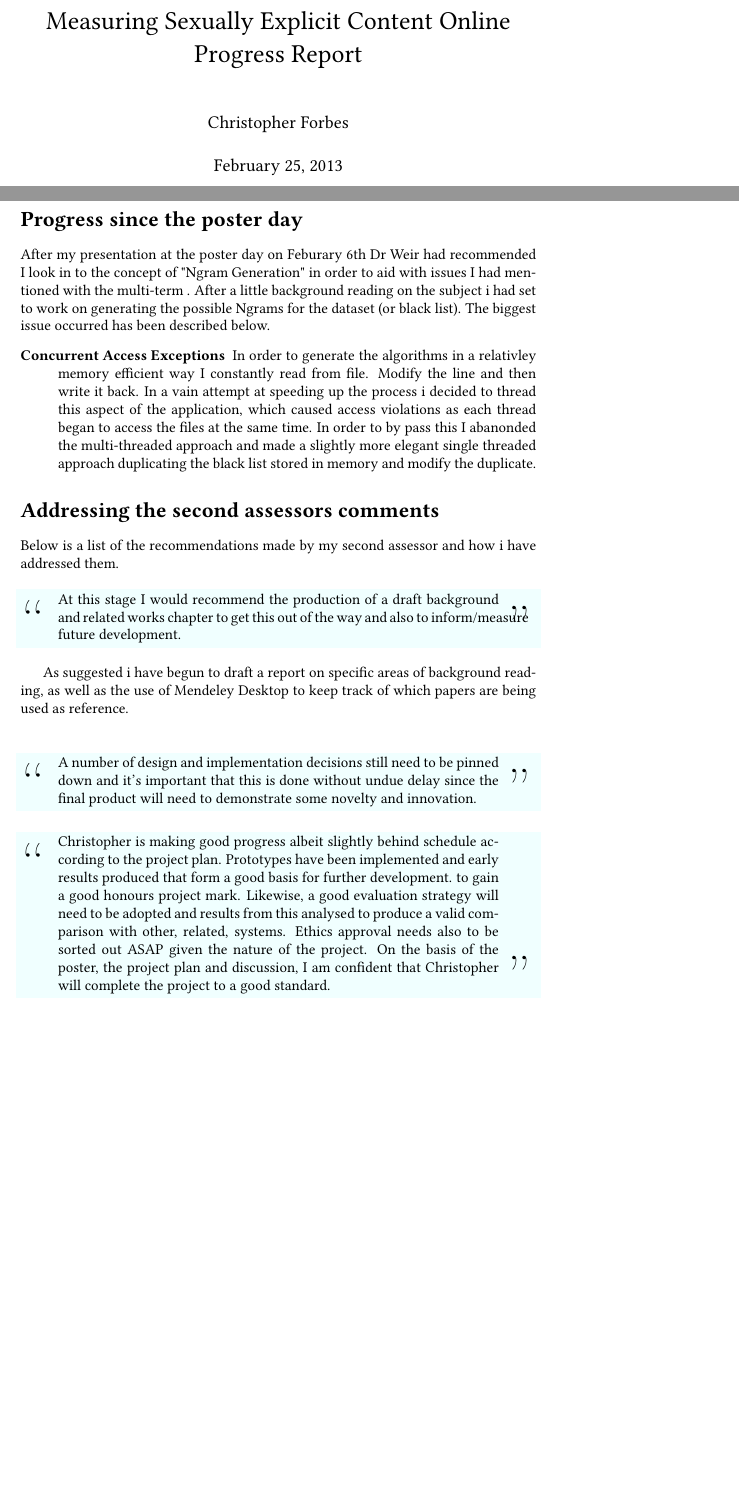
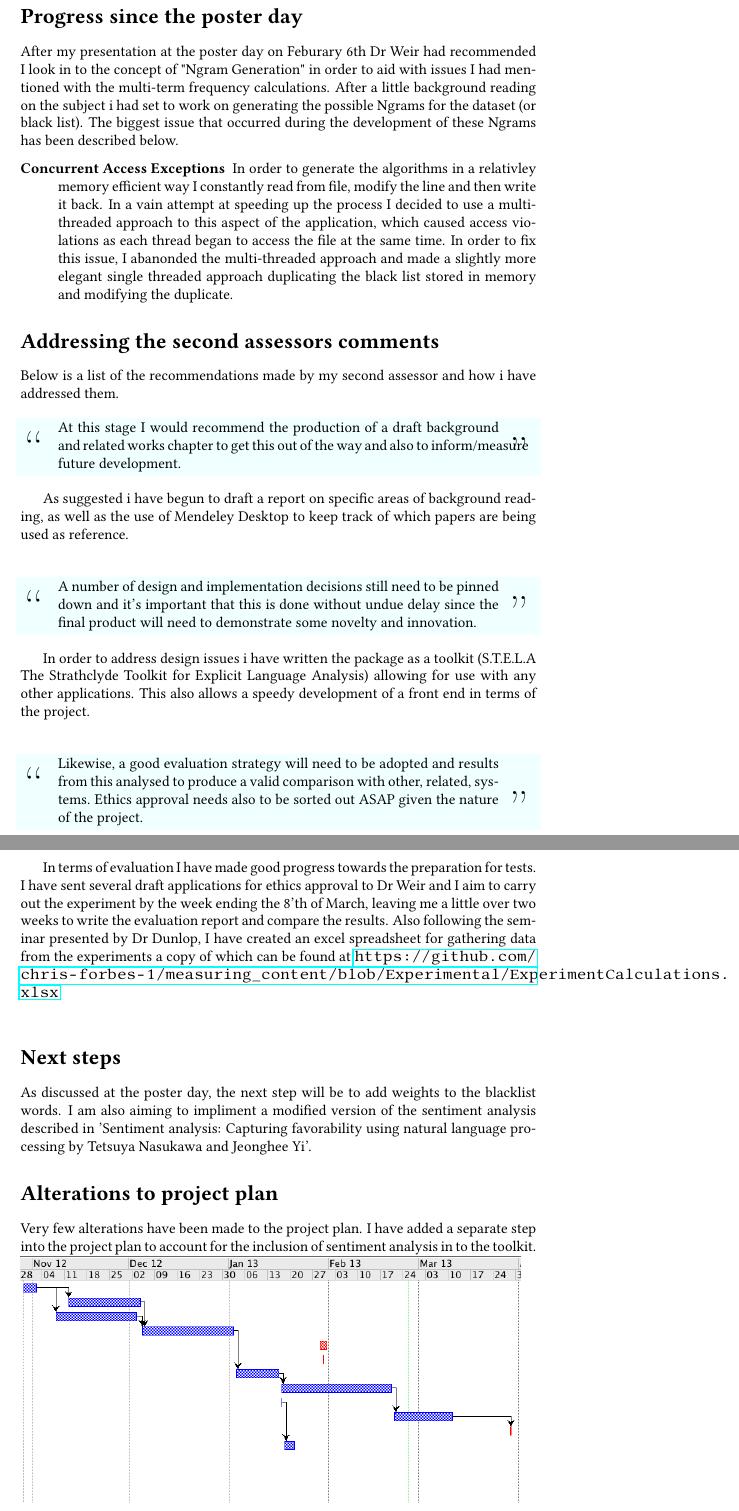
Before and after one commit to chris-forbes-1/measuring_content, a LaTeX document (progress_report.tex): two parts of pages 1 and 2 of 2, joined at a grey line, cut at the place of the change, the shorter picture padded with empty space. Compiled offline with pdfLaTeX.

Commit message:
First draft of the project progress report added to the directory

```diff
--- a/progress_report.tex
+++ b/progress_report.tex
@@ -13,11 +13,13 @@
 \fi
 \usepackage{tikz}
 \usepackage{framed}
+\usepackage{hyperref}
+
 % Make commands for the quotes
 \newcommand*{\openquote}{\tikz[remember picture,overlay,xshift=-15pt,yshift=-10pt]
-     \node (OQ) {\quotefont\fontsize{60}{60}\selectfont``};\kern0pt}
+     \node (OQ) {\quotefont\fontsize{30}{30}\selectfont``};\kern0pt}
 \newcommand*{\closequote}{\tikz[remember picture,overlay,xshift=15pt,yshift=10pt]
-     \node (CQ) {\quotefont\fontsize{60}{60}\selectfont''};}
+     \node (CQ) {\quotefont\fontsize{30}{30}\selectfont''};}
 % select a colour for the shading
 \definecolor{shadecolor}{named}{Azure}
 % wrap everything in its own environment
@@ -26,15 +28,11 @@
 {\hfill\closequote\end{quote}\end{snugshade}}
 
 \begin{document}
-\title{Measuring Sexually Explicit Content Online \\ Progress Report}
-\author{Christopher Forbes}
-\maketitle
-
 \section*{Progress since the poster day}
-After my presentation at the poster day on Feburary 6th Dr Weir had recommended I look in to the concept of "Ngram Generation" in order to aid with issues I had mentioned with the multi-term . After a little background reading on the subject i had set to work on generating the possible Ngrams for the dataset (or black list). The biggest issue occurred has been described below.
+After my presentation at the poster day on Feburary 6th Dr Weir had recommended I look in to the concept of "Ngram Generation" in order to aid with issues I had mentioned with the multi-term frequency calculations. After a little background reading on the subject i had set to work on generating the possible Ngrams for the dataset (or black list). The biggest issue that occurred during the development of these Ngrams has been described below.
 \begin{description}
 \item[Concurrent Access Exceptions]
-In order to generate the algorithms in a relativley memory efficient way I constantly read from file. Modify the line and then write it back. In a vain attempt at speeding up the process i decided to thread this aspect of the application, which caused access violations as each thread began to access the files at the same time. In order to by pass this I abanonded the multi-threaded approach and made a slightly more elegant single threaded approach duplicating the black list stored in memory and modify the duplicate.
+In order to generate the algorithms in a relativley memory efficient way I constantly read from file, modify the line and then write it back. In a vain attempt at speeding up the process I decided to use a multi-threaded approach to this aspect of the application, which caused access violations as each thread began to access the file at the same time. In order to fix this issue, I abanonded the multi-threaded approach and made a slightly more elegant single threaded approach duplicating the black list stored in memory and modifying the duplicate.
 \end{description}
 
 
@@ -48,9 +46,17 @@ As suggested i have begun to draft a report on specific areas of background read
 \begin{shadequote}
 A number of design and implementation decisions still need to be pinned down and it’s important that this is done without undue delay since the final product will need to demonstrate some novelty and innovation.
 \end{shadequote}
+In order to address design issues i have written the package as a toolkit (S.T.E.L.A ~ The Strathclyde Toolkit for Explicit Language Analysis) allowing for use with any other applications. This also allows a speedy development of a front end in terms of the project.
+\\
+\begin{shadequote}
+Likewise, a good evaluation strategy will need to be adopted and results from this analysed to produce a valid comparison with other, related, systems. Ethics approval needs also to be sorted out ASAP given the nature of the project.
+\end{shadequote}
+In terms of evaluation I have made good progress towards the preparation for tests. I have sent several draft applications for ethics approval to Dr Weir and I aim to carry out the experiment by the week ending the 8'th of March, leaving me a little over two weeks to write the evaluation report and compare the results. Also following the seminar presented by Dr Dunlop, I have created an excel spreadsheet for gathering data from the experiments a copy of which can be found at \url{https://github.com/chris-forbes-1/measuring_content/blob/Experimental/Experiment Calculations.xlsx}
+\\
+\section*{Next steps}
+As discussed at the poster day, the next step will be to add weights to the blacklist words. I am also aiming to impliment a modified version of the sentiment analysis described in 'Sentiment analysis: Capturing favorability using natural language processing by Tetsuya Nasukawa and Jeonghee Yi'.
 
-
-\begin{shadequote}
-Christopher is making good progress albeit slightly behind schedule according to the project plan. Prototypes have been implemented and early results produced that form a good basis for further development.   to gain a good honours project mark. Likewise, a good evaluation strategy will need to be adopted and results from this analysed to produce a valid comparison with other, related, systems. Ethics approval needs also to be sorted out ASAP given the nature of the project. On the basis of the poster, the project plan and discussion, I am confident that Christopher will complete the project to a good standard.
-\end{shadequote}
+\section*{Alterations to project plan}
+Very few alterations have been made to the project plan. I have added a separate step into the project plan to account for the inclusion of sentiment analysis in to the toolkit.
+\includegraphics[scale=0.5]{ProjPlan.png}
 \end{document}
```
Also changed, not shown: ProjPlan.png (added), progress_report.pdf, 3 other files.
